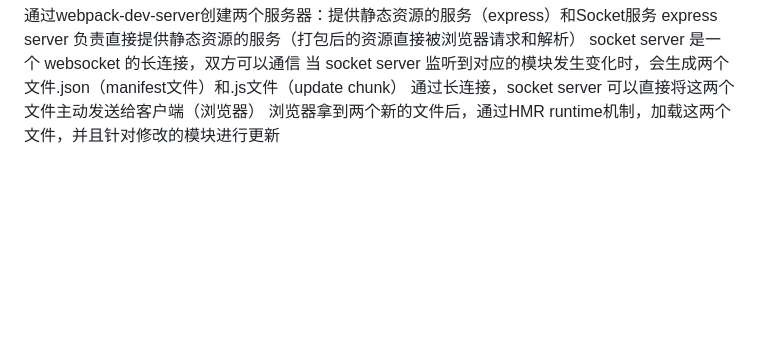
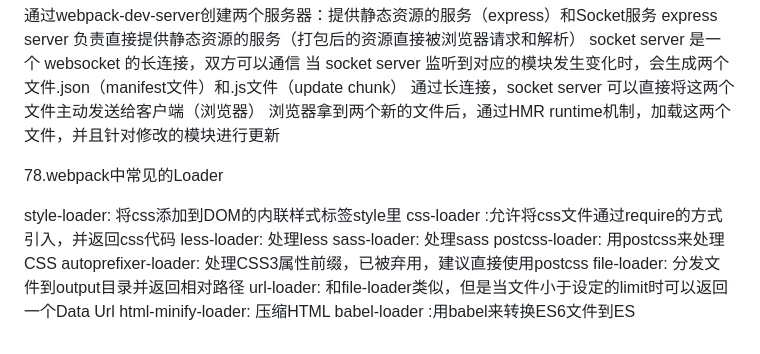
Before and after one commit to EastWerewolf/FragmentLearning, a Markdown page: js/Vue3.0/request.md, the part around the change. GitHub-like rendering; blank space fills up the shorter version.

Commit message:
webpack中常见的Loader

```diff
--- a/js/Vue3.0/request.md
+++ b/js/Vue3.0/request.md
@@ -2461,3 +2461,18 @@ socket server 是一个 websocket 的长连接，双方可以通信
 当 socket server 监听到对应的模块发生变化时，会生成两个文件.json（manifest文件）和.js文件（update chunk）
 通过长连接，socket server 可以直接将这两个文件主动发送给客户端（浏览器）
 浏览器拿到两个新的文件后，通过HMR runtime机制，加载这两个文件，并且针对修改的模块进行更新
+
+
+78.webpack中常见的Loader
+
+
+style-loader: 将css添加到DOM的内联样式标签style里
+css-loader :允许将css文件通过require的方式引入，并返回css代码
+less-loader: 处理less
+sass-loader: 处理sass
+postcss-loader: 用postcss来处理CSS
+autoprefixer-loader: 处理CSS3属性前缀，已被弃用，建议直接使用postcss
+file-loader: 分发文件到output目录并返回相对路径
+url-loader: 和file-loader类似，但是当文件小于设定的limit时可以返回一个Data Url
+html-minify-loader: 压缩HTML
+babel-loader :用babel来转换ES6文件到ES
```
